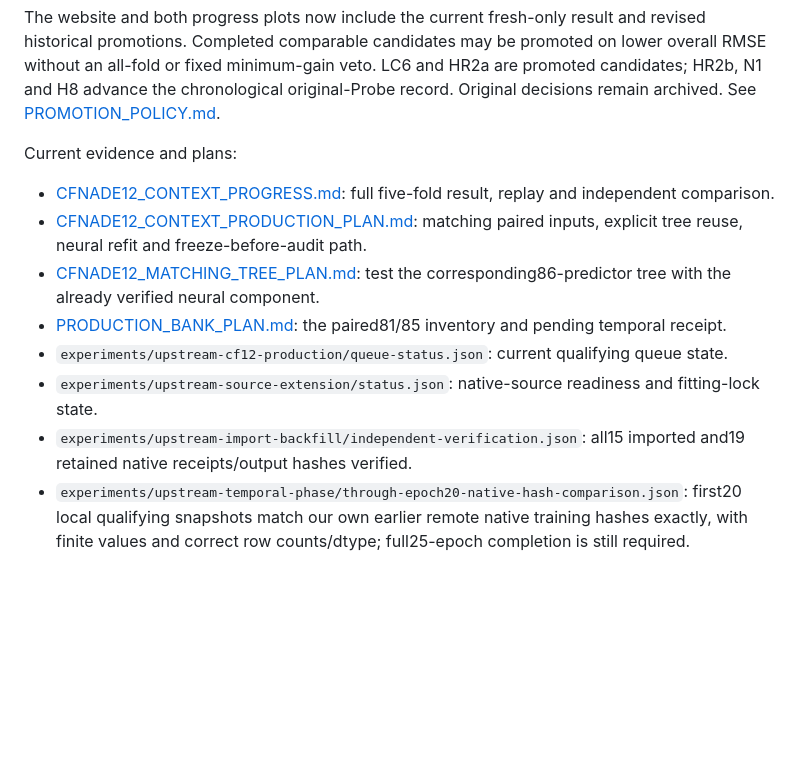
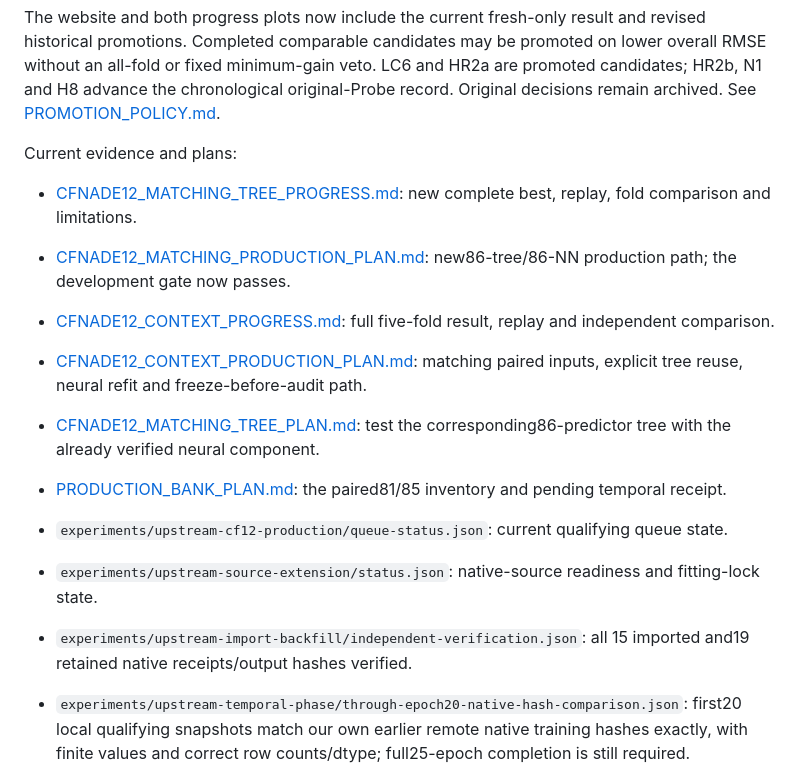
Before and after one commit to mquan/netflix_challenge, a Markdown page: PROGRESS.md, the part around one of its changes. Drawn GitHub-style; blank space fills up the shorter version.

```diff
--- a/PROGRESS.md
+++ b/PROGRESS.md
@@ -61,13 +63,16 @@ original-Probe record. Original decisions remain archived. See
 
 Current evidence and plans:
 
+- [CFNADE12_MATCHING_TREE_PROGRESS.md](CFNADE12_MATCHING_TREE_PROGRESS.md): new complete best, replay, fold comparison and limitations.
+- [CFNADE12_MATCHING_PRODUCTION_PLAN.md](CFNADE12_MATCHING_PRODUCTION_PLAN.md): new86-tree/86-NN production path; the development gate now passes.
+
 - [CFNADE12_CONTEXT_PROGRESS.md](CFNADE12_CONTEXT_PROGRESS.md): full five-fold result, replay and independent comparison.
 - [CFNADE12_CONTEXT_PRODUCTION_PLAN.md](CFNADE12_CONTEXT_PRODUCTION_PLAN.md): matching paired inputs, explicit tree reuse, neural refit and freeze-before-audit path.
 - [CFNADE12_MATCHING_TREE_PLAN.md](CFNADE12_MATCHING_TREE_PLAN.md): test the corresponding86-predictor tree with the already verified neural component.
 - [PRODUCTION_BANK_PLAN.md](PRODUCTION_BANK_PLAN.md): the paired81/85 inventory and pending temporal receipt.
 - `experiments/upstream-cf12-production/queue-status.json`: current qualifying queue state.
 - `experiments/upstream-source-extension/status.json`: native-source readiness and fitting-lock state.
-- `experiments/upstream-import-backfill/independent-verification.json`: all15 imported and19 retained native receipts/output hashes verified.
+- `experiments/upstream-import-backfill/independent-verification.json`: all 15 imported and19 retained native receipts/output hashes verified.
 - `experiments/upstream-temporal-phase/through-epoch20-native-hash-comparison.json`: first20 local qualifying snapshots match our own earlier remote native training hashes exactly, with finite values and correct row counts/dtype; full25-epoch completion is still required.
 
 ## Historical public-bank result (2026-11-16)
```
Also changed, not shown: other parts of PROGRESS.md (+16 -14 lines), CFNADE12_MATCHING_PRODUCTION_PLAN.md (added, +60 -0 lines), CFNADE12_MATCHING_TREE_PLAN.md (+6 -1 lines), CFNADE12_MATCHING_TREE_PROGRESS.md (added, +52 -0 lines), README.md (+6 -6 lines), assets/progress_graph.png, 14 other files.
